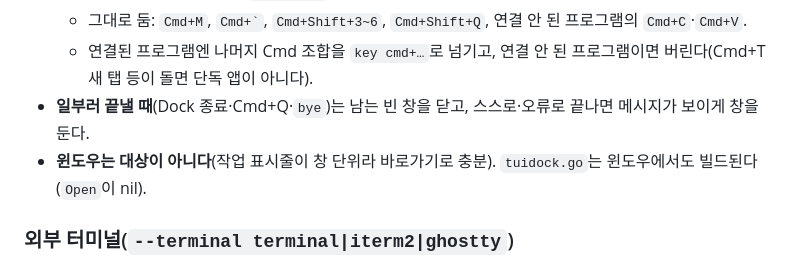
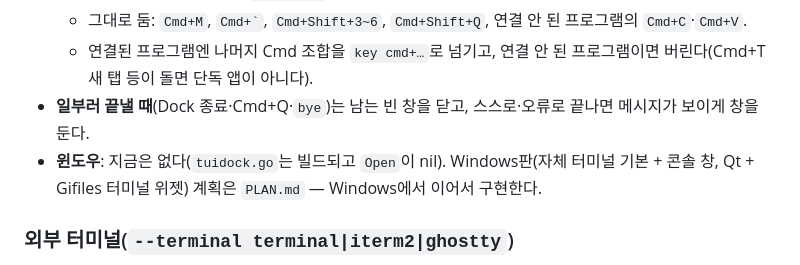
Before and after one commit to zidell/tuidock, a Markdown page: AGENTS.md, the part around the change. Rendered like a GitHub page.

```diff
--- a/AGENTS.md
+++ b/AGENTS.md
@@ -55,7 +55,7 @@
   - 그대로 둠: `Cmd+M`, `` Cmd+` ``, `Cmd+Shift+3~6`, `Cmd+Shift+Q`, 연결 안 된 프로그램의 `Cmd+C`·`Cmd+V`.
   - 연결된 프로그램엔 나머지 Cmd 조합을 `key cmd+…`로 넘기고, 연결 안 된 프로그램이면 버린다(Cmd+T 새 탭 등이 돌면 단독 앱이 아니다).
 - **일부러 끝낼 때**(Dock 종료·Cmd+Q·`bye`)는 남는 빈 창을 닫고, 스스로·오류로 끝나면 메시지가 보이게 창을 둔다.
-- **윈도우는 대상이 아니다**(작업 표시줄이 창 단위라 바로가기로 충분). `tuidock.go`는 윈도우에서도 빌드된다(`Open`이 nil).
+- **윈도우**: 지금은 없다(`tuidock.go`는 빌드되고 `Open`이 nil). Windows판(자체 터미널 기본 + 콘솔 창, Qt + Gifiles 터미널 위젯) 계획은 `PLAN.md` — Windows에서 이어서 구현한다.
 
 ### 외부 터미널(`--terminal terminal|iterm2|ghostty`)
 
```
Also changed, not shown: PLAN.md (added, +134 -0 lines).
